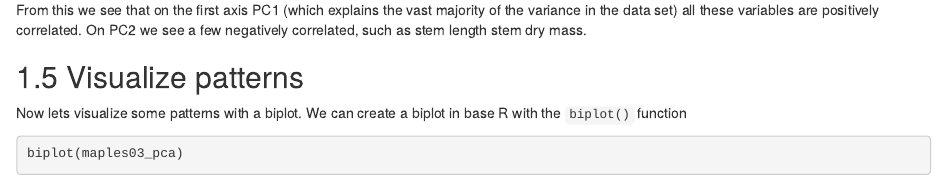
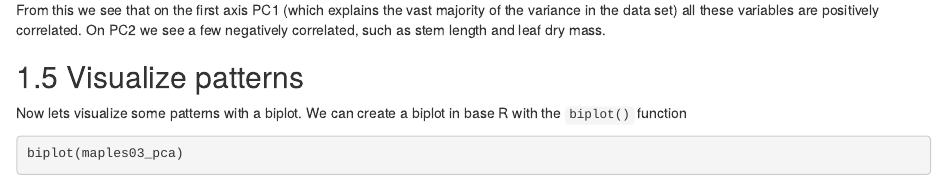
Before and after one commit to danicalombardozzi/quantitative-reasoning-course, an R Markdown document (06-pca.Rmd): the page in a window 1100 px wide, from 3190 px down. Rendered offline with R 4.5, knitr and Pandoc, with nearby package versions; drawn as R Markdown's standard HTML page in place of the format the file asks for; some code elsewhere in the file could not run offline.

Commit message:
update typo in PCA lesson

````diff
--- a/06-pca.Rmd
+++ b/06-pca.Rmd
@@ -135,7 +135,7 @@ We can next view the individual loadings of each variable (i.e., how much each v
 maples03_pca$rotation
 ```
 
-Note that when we look at these individual loadings, when variables have opposite +/- values that means those variables are negatively correlated. From this we see that on the first axis PC1 (which explains the vast majority of the variance in the data set) all these variables are positively correlated. On PC2 we see a few negatively correlated, such as stem length stem dry mass.
+Note that when we look at these individual loadings, when variables have opposite +/- values that means those variables are negatively correlated. From this we see that on the first axis PC1 (which explains the vast majority of the variance in the data set) all these variables are positively correlated. On PC2 we see a few negatively correlated, such as stem length and leaf dry mass.
 
 ## Visualize patterns
 
````
Also changed, not shown: docs/search_index.json, 8 other files.
